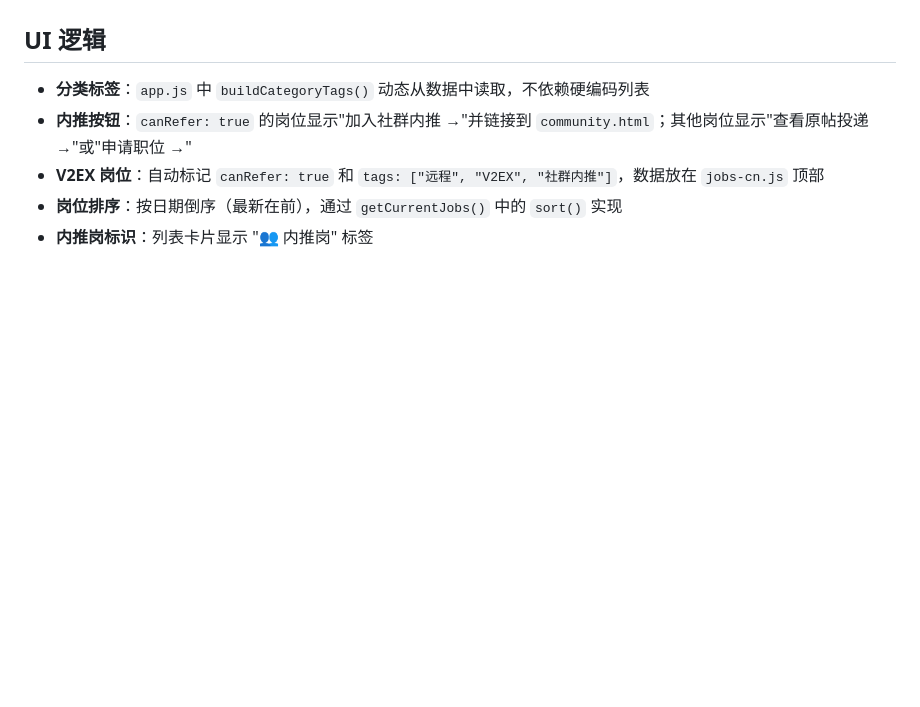
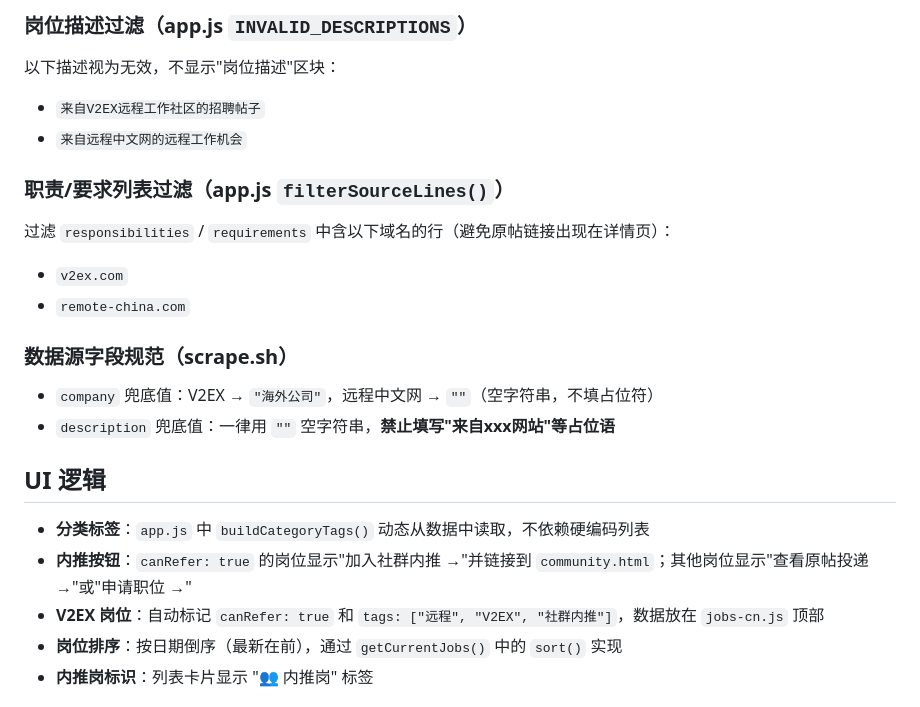
Before and after one commit to Consuelaz/RemoteWork, a Markdown page: .workbuddy/memory/MEMORY.md, the part around one of its changes. Drawn GitHub-style; blank space fills up the shorter version.

```diff
--- a/.workbuddy/memory/MEMORY.md
+++ b/.workbuddy/memory/MEMORY.md
@@ -28,3 +80,16 @@
+### 岗位描述过滤（app.js `INVALID_DESCRIPTIONS`）
+以下描述视为无效，不显示"岗位描述"区块：
+- `来自V2EX远程工作社区的招聘帖子`
+- `来自远程中文网的远程工作机会`
+
+### 职责/要求列表过滤（app.js `filterSourceLines()`）
+过滤 `responsibilities` / `requirements` 中含以下域名的行（避免原帖链接出现在详情页）：
+- `v2ex.com`
+- `remote-china.com`
+
+### 数据源字段规范（scrape.sh）
+- `company` 兜底值：V2EX → `"海外公司"`，远程中文网 → `""`（空字符串，不填占位符）
+- `description` 兜底值：一律用 `""` 空字符串，**禁止填写"来自xxx网站"等占位语**
 
 ## UI 逻辑
 - **分类标签**：`app.js` 中 `buildCategoryTags()` 动态从数据中读取，不依赖硬编码列表
```
Also changed, not shown: other parts of .workbuddy/memory/MEMORY.md (+81 -6 lines), .workbuddy/memory/2026-03-26.md (added, +10 -0 lines), .workbuddy/memory/2026-03-27.md (added, +71 -0 lines).
